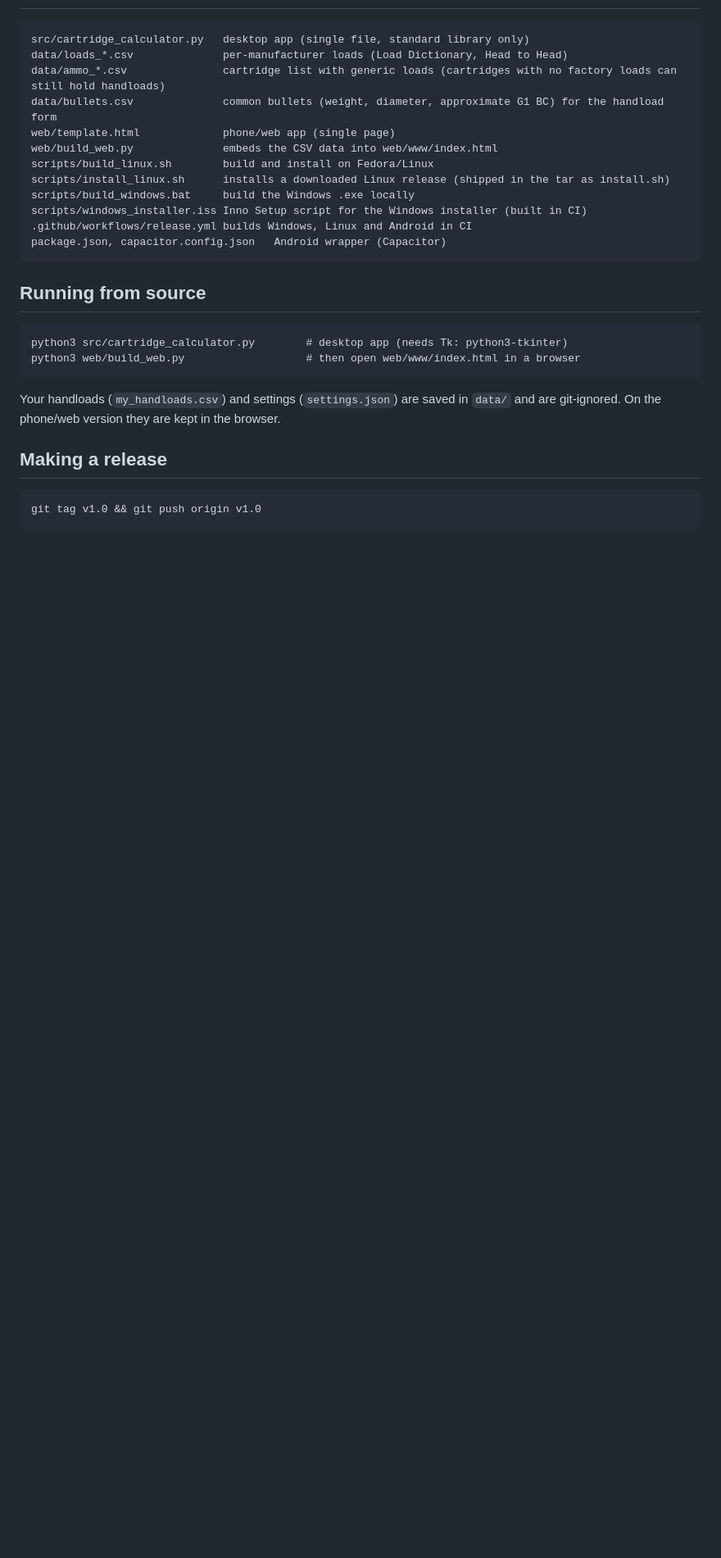
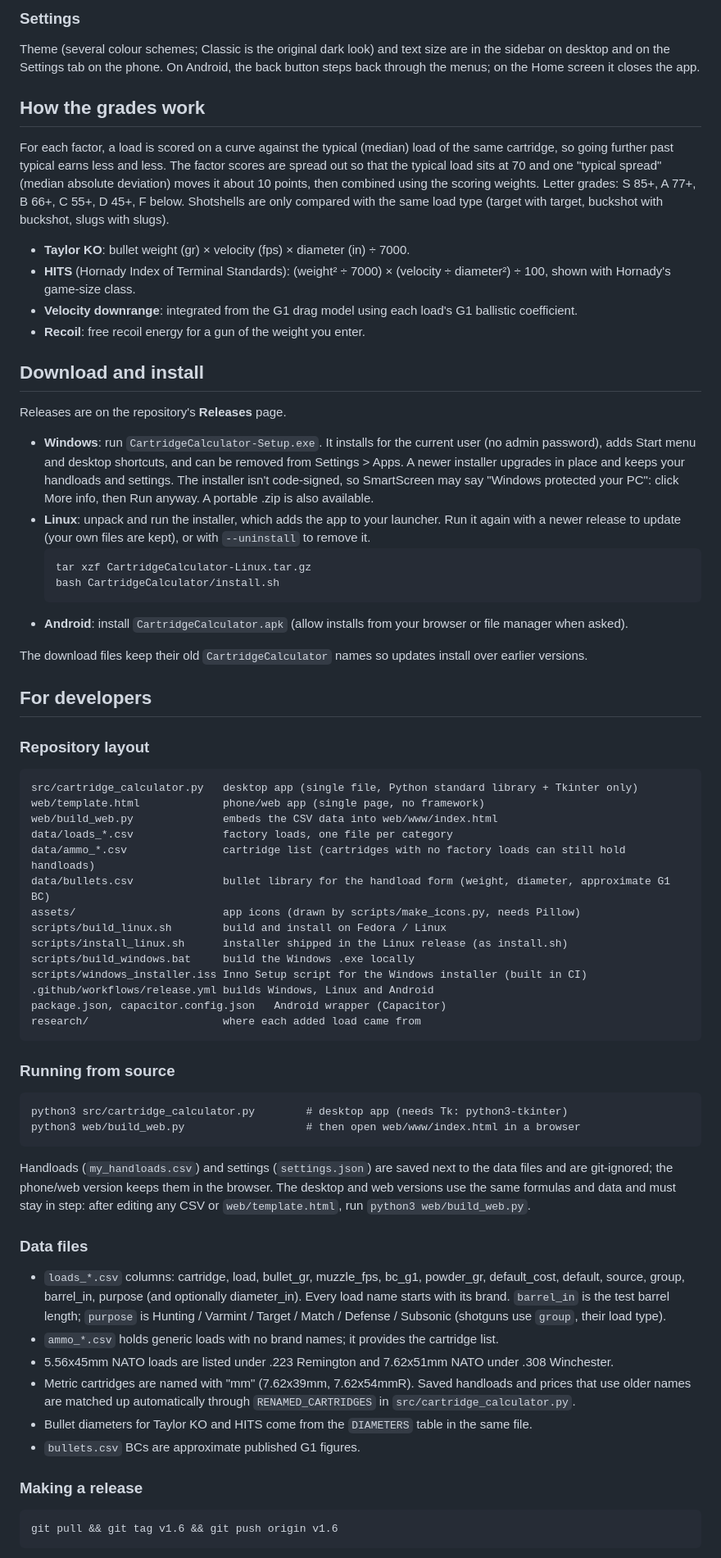
Before and after one commit to mrakz03/Load-Lore, a Markdown page: README.md, the part around one of its changes. Shown at 82% size. Drawn GitHub-style; blank space fills up the shorter version.

Commit message:
Rewrite README for In Like Flint - Load Lore
Co-Authored-By: Claude Opus 5.5 <noreply@anthropic.com>
Claude-Session: https://claude.ai/code/session_01Q2p8m2x6Yfy751ScYppSDN

````diff
--- a/README.md
+++ b/README.md
@@ -12,26 +53,63 @@ Two tools (both in the sidebar):
+### Settings
+Theme (several colour schemes; Classic is the original dark look) and text size are in the sidebar on desktop and on the Settings tab on the phone. On Android, the back button steps back through the menus; on the Home screen it closes the app.
+
+## How the grades work
+For each factor, a load is scored on a curve against the typical (median) load of the same cartridge, so going further past typical earns less and less. The factor scores are spread out so that the typical load sits at 70 and one "typical spread" (median absolute deviation) moves it about 10 points, then combined using the scoring weights. Letter grades: S 85+, A 77+, B 66+, C 55+, D 45+, F below. Shotshells are only compared with the same load type (target with target, buckshot with buckshot, slugs with slugs).
+
+- **Taylor KO**: bullet weight (gr) × velocity (fps) × diameter (in) ÷ 7000.
+- **HITS** (Hornady Index of Terminal Standards): (weight² ÷ 7000) × (velocity ÷ diameter²) ÷ 100, shown with Hornady's game-size class.
+- **Velocity downrange**: integrated from the G1 drag model using each load's G1 ballistic coefficient.
+- **Recoil**: free recoil energy for a gun of the weight you enter.
+
+## Download and install
+Releases are on the repository's **Releases** page.
+
+- **Windows**: run `CartridgeCalculator-Setup.exe`. It installs for the current user (no admin password), adds Start menu and desktop shortcuts, and can be removed from Settings > Apps. A newer installer upgrades in place and keeps your handloads and settings. The installer isn't code-signed, so SmartScreen may say "Windows protected your PC": click More info, then Run anyway. A portable .zip is also available.
+- **Linux**: unpack and run the installer, which adds the app to your launcher. Run it again with a newer release to update (your own files are kept), or with `--uninstall` to remove it.
+  ```
+  tar xzf CartridgeCalculator-Linux.tar.gz
+  bash CartridgeCalculator/install.sh
+  ```
+- **Android**: install `CartridgeCalculator.apk` (allow installs from your browser or file manager when asked).
+
+The download files keep their old `CartridgeCalculator` names so updates install over earlier versions.
+
+## For developers
+
+### Repository layout
 ```
-src/cartridge_calculator.py   desktop app (single file, standard library only)
-data/loads_*.csv              per-manufacturer loads (Load Dictionary, Head to Head)
-data/ammo_*.csv               cartridge list with generic loads (cartridges with no factory loads can still hold handloads)
-data/bullets.csv              common bullets (weight, diameter, approximate G1 BC) for the handload form
-web/template.html             phone/web app (single page)
+src/cartridge_calculator.py   desktop app (single file, Python standard library + Tkinter only)
+web/template.html             phone/web app (single page, no framework)
 web/build_web.py              embeds the CSV data into web/www/index.html
-scripts/build_linux.sh        build and install on Fedora/Linux
-scripts/install_linux.sh      installs a downloaded Linux release (shipped in the tar as install.sh)
+data/loads_*.csv              factory loads, one file per category
+data/ammo_*.csv               cartridge list (cartridges with no factory loads can still hold handloads)
+data/bullets.csv              bullet library for the handload form (weight, diameter, approximate G1 BC)
+assets/                       app icons (drawn by scripts/make_icons.py, needs Pillow)
+scripts/build_linux.sh        build and install on Fedora / Linux
+scripts/install_linux.sh      installer shipped in the Linux release (as install.sh)
 scripts/build_windows.bat     build the Windows .exe locally
 scripts/windows_installer.iss Inno Setup script for the Windows installer (built in CI)
-.github/workflows/release.yml builds Windows, Linux and Android in CI
+.github/workflows/release.yml builds Windows, Linux and Android
 package.json, capacitor.config.json   Android wrapper (Capacitor)
+research/                     where each added load came from
 ```
 
-## Running from source
+### Running from source
 ```
 python3 src/cartridge_calculator.py        # desktop app (needs Tk: python3-tkinter)
 python3 web/build_web.py                   # then open web/www/index.html in a browser
 ```
-Your handloads (`my_handloads.csv`) and settings (`settings.json`) are saved in `data/` and are git-ignored. On the phone/web version they are kept in the browser.
+Handloads (`my_handloads.csv`) and settings (`settings.json`) are saved next to the data files and are git-ignored; the phone/web version keeps them in the browser. The desktop and web versions use the same formulas and data and must stay in step: after editing any CSV or `web/template.html`, run `python3 web/build_web.py`.
 
-## Making a release
+### Data files
+- `loads_*.csv` columns: cartridge, load, bullet_gr, muzzle_fps, bc_g1, powder_gr, default_cost, default, source, group, barrel_in, purpose (and optionally diameter_in). Every load name starts with its brand. `barrel_in` is the test barrel length; `purpose` is Hunting / Varmint / Target / Match / Defense / Subsonic (shotguns use `group`, their load type).
+- `ammo_*.csv` holds generic loads with no brand names; it provides the cartridge list.
+- 5.56x45mm NATO loads are listed under .223 Remington and 7.62x51mm NATO under .308 Winchester.
+- Metric cartridges are named with "mm" (7.62x39mm, 7.62x54mmR). Saved handloads and prices that use older names are matched up automatically through `RENAMED_CARTRIDGES` in `src/cartridge_calculator.py`.
+- Bullet diameters for Taylor KO and HITS come from the `DIAMETERS` table in the same file.
+- `bullets.csv` BCs are approximate published G1 figures.
+
+### Making a release
 ```
-git tag v1.0 && git push origin v1.0
+git pull && git tag v1.6 && git push origin v1.6
 ```
````
Also changed, not shown: other parts of README.md (+50 -31 lines).
